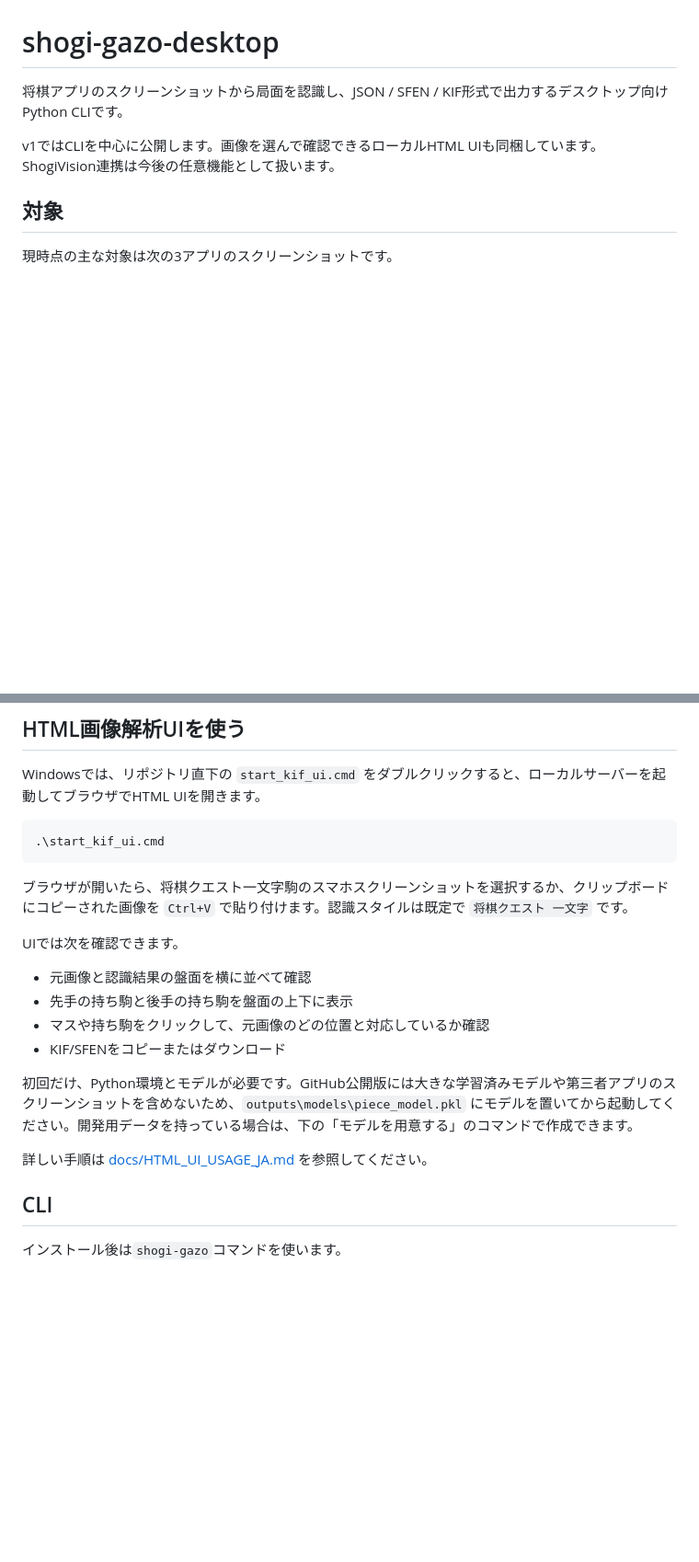
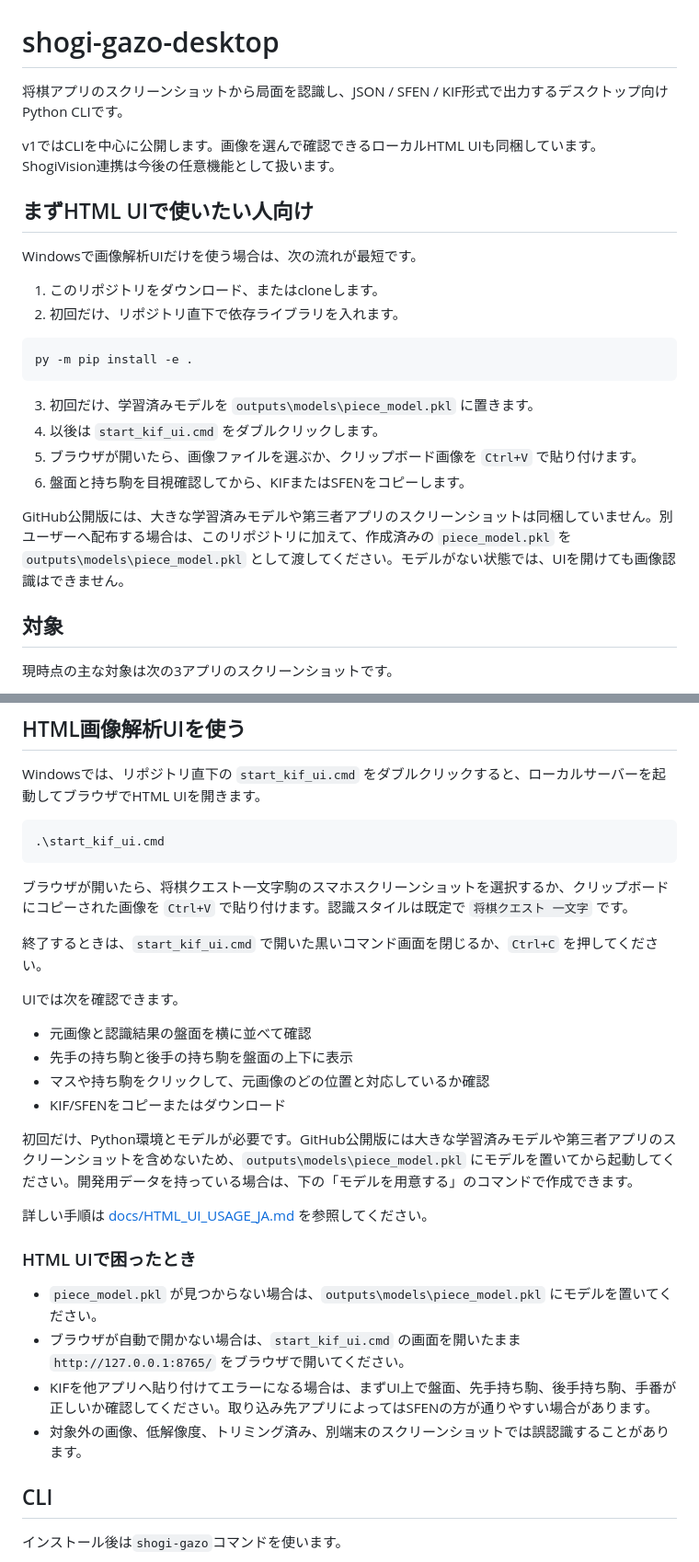
Before and after one commit to yoccy1/shogi-quest-image-kif-converter, a Markdown page: README.md, 2 parts joined by grey strips. Shown at 92% size. Drawn GitHub-style; blank space fills up the shorter version.

Commit message:
Clarify HTML UI README quickstart

````diff
--- a/README.md
+++ b/README.md
@@ -3,6 +3,24 @@
 将棋アプリのスクリーンショットから局面を認識し、JSON / SFEN / KIF形式で出力するデスクトップ向けPython CLIです。
 
 v1ではCLIを中心に公開します。画像を選んで確認できるローカルHTML UIも同梱しています。ShogiVision連携は今後の任意機能として扱います。
+
+## まずHTML UIで使いたい人向け
+
+Windowsで画像解析UIだけを使う場合は、次の流れが最短です。
+
+1. このリポジトリをダウンロード、またはcloneします。
+2. 初回だけ、リポジトリ直下で依存ライブラリを入れます。
+
+```powershell
+py -m pip install -e .
+```
+
+3. 初回だけ、学習済みモデルを `outputs\models\piece_model.pkl` に置きます。
+4. 以後は `start_kif_ui.cmd` をダブルクリックします。
+5. ブラウザが開いたら、画像ファイルを選ぶか、クリップボード画像を `Ctrl+V` で貼り付けます。
+6. 盤面と持ち駒を目視確認してから、KIFまたはSFENをコピーします。
+
+GitHub公開版には、大きな学習済みモデルや第三者アプリのスクリーンショットは同梱していません。別ユーザーへ配布する場合は、このリポジトリに加えて、作成済みの `piece_model.pkl` を `outputs\models\piece_model.pkl` として渡してください。モデルがない状態では、UIを開けても画像認識はできません。
 
 ## 対象
 
@@ -53,6 +71,8 @@ Windowsでは、リポジトリ直下の `start_kif_ui.cmd` をダブルクリ
 
 ブラウザが開いたら、将棋クエスト一文字駒のスマホスクリーンショットを選択するか、クリップボードにコピーされた画像を `Ctrl+V` で貼り付けます。認識スタイルは既定で `将棋クエスト 一文字` です。
 
+終了するときは、`start_kif_ui.cmd` で開いた黒いコマンド画面を閉じるか、`Ctrl+C` を押してください。
+
 UIでは次を確認できます。
 
 - 元画像と認識結果の盤面を横に並べて確認
@@ -63,6 +83,13 @@ UIでは次を確認できます。
 初回だけ、Python環境とモデルが必要です。GitHub公開版には大きな学習済みモデルや第三者アプリのスクリーンショットを含めないため、`outputs\models\piece_model.pkl` にモデルを置いてから起動してください。開発用データを持っている場合は、下の「モデルを用意する」のコマンドで作成できます。
 
 詳しい手順は [docs/HTML_UI_USAGE_JA.md](docs/HTML_UI_USAGE_JA.md) を参照してください。
+
+### HTML UIで困ったとき
+
+- `piece_model.pkl` が見つからない場合は、`outputs\models\piece_model.pkl` にモデルを置いてください。
+- ブラウザが自動で開かない場合は、`start_kif_ui.cmd` の画面を開いたまま `http://127.0.0.1:8765/` をブラウザで開いてください。
+- KIFを他アプリへ貼り付けてエラーになる場合は、まずUI上で盤面、先手持ち駒、後手持ち駒、手番が正しいか確認してください。取り込み先アプリによってはSFENの方が通りやすい場合があります。
+- 対象外の画像、低解像度、トリミング済み、別端末のスクリーンショットでは誤認識することがあります。
 
 ## CLI
 
````
